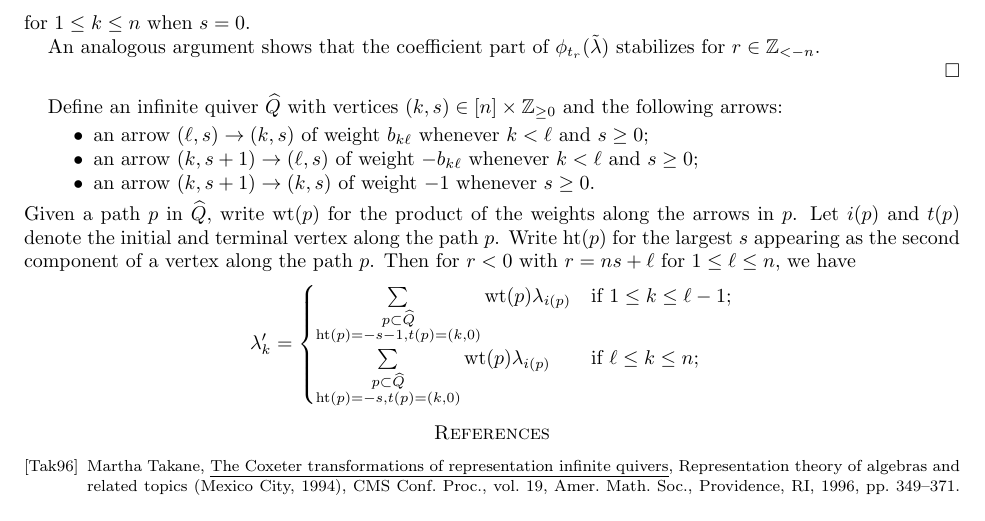
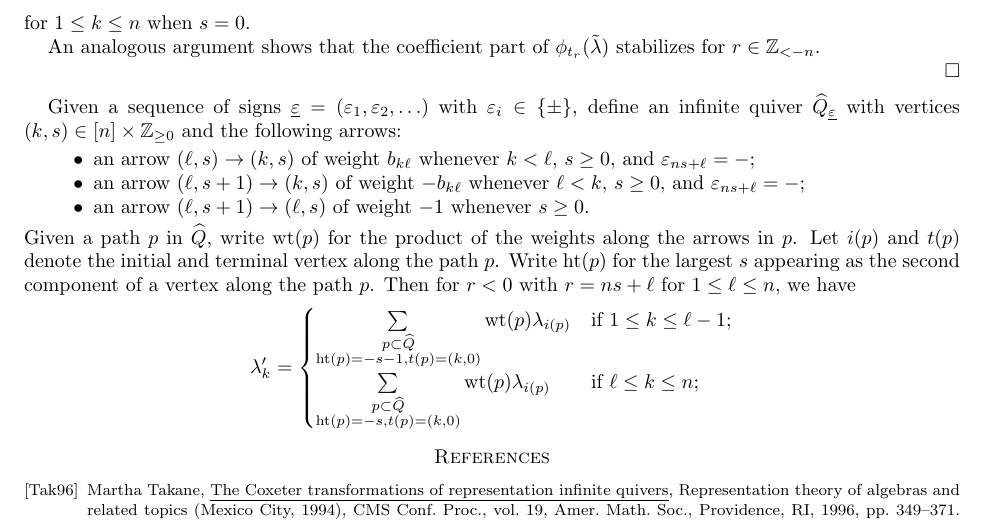
Before and after one commit to drupel/DominanceRegions, a LaTeX paper (affine_dominance.tex): part of page 8 of 8, cut so that both start at the same text. Compiled offline with pdfLaTeX.

Commit message:
Modification

```diff
--- a/affine_dominance.tex
+++ b/affine_dominance.tex
@@ -57,6 +57,7 @@
 \newcommand{\ot}{{\overline{t}}}
 \newcommand{\rsh}{{\operatorname{rsh}}}
 \newcommand{\sh}{{\operatorname{sh}}}
+\newcommand{\uleps}{{\underline{\varepsilon}}}
 \newcommand{\WA}{{W\!\!A}}
 \newcommand{\wt}{{\operatorname{wt}}}
 
@@ -494,11 +495,11 @@
 
   \end{proof}
 
-  Define an infinite quiver $\widehat{Q}$ with vertices $(k,s)\in [n]\times\ZZ_{\ge0}$ and the following arrows:
+  Given a sequence of signs $\uleps=(\varepsilon_1,\varepsilon_2,\ldots)$ with $\varepsilon_i\in\{\pm\}$, define an infinite quiver $\widehat{Q}_\uleps$ with vertices $(k,s)\in [n]\times\ZZ_{\ge0}$ and the following arrows:
   \begin{itemize}
-    \item an arrow $(\ell,s)\to (k,s)$ of weight $b_{k\ell}$ whenever $k<\ell$ and $s\ge0$;
-    \item an arrow $(k,s+1)\to (\ell,s)$ of weight $-b_{k\ell}$ whenever $k<\ell$ and $s\ge0$;
-    \item an arrow $(k,s+1)\to (k,s)$ of weight $-1$ whenever $s\ge0$.
+    \item an arrow $(\ell,s)\to (k,s)$ of weight $b_{k\ell}$ whenever $k<\ell$, $s\ge0$, and $\varepsilon_{ns+\ell}=-$;
+    \item an arrow $(\ell,s+1)\to (k,s)$ of weight $-b_{k\ell}$ whenever $\ell<k$, $s\ge0$, and $\varepsilon_{ns+\ell}=-$;
+    \item an arrow $(\ell,s+1)\to (\ell,s)$ of weight $-1$ whenever $s\ge0$.
   \end{itemize}
   Given a path $p$ in $\widehat{Q}$, write $\wt(p)$ for the product of the weights along the arrows in $p$.
   Let $i(p)$ and $t(p)$ denote the initial and terminal vertex along the path $p$.
```
